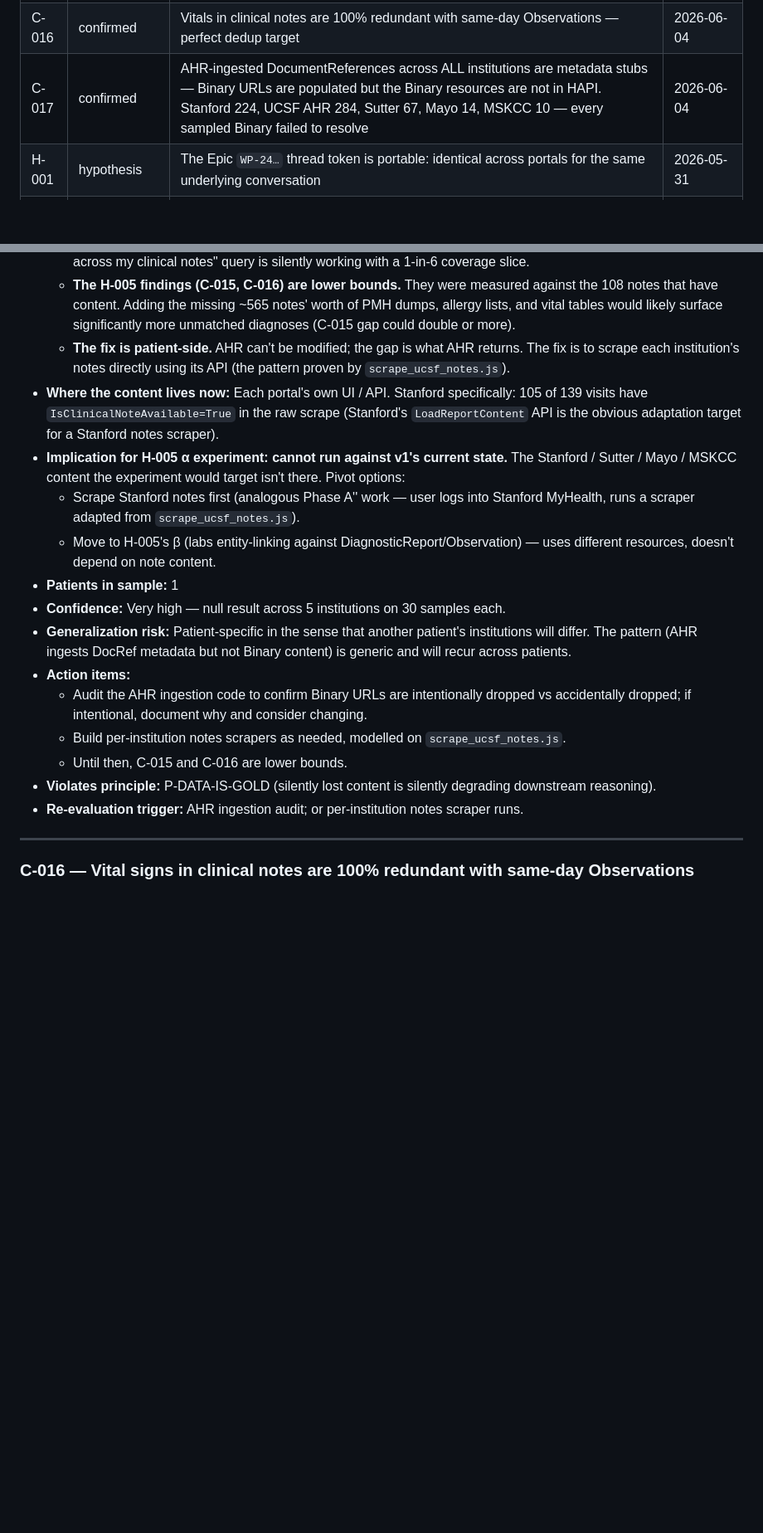
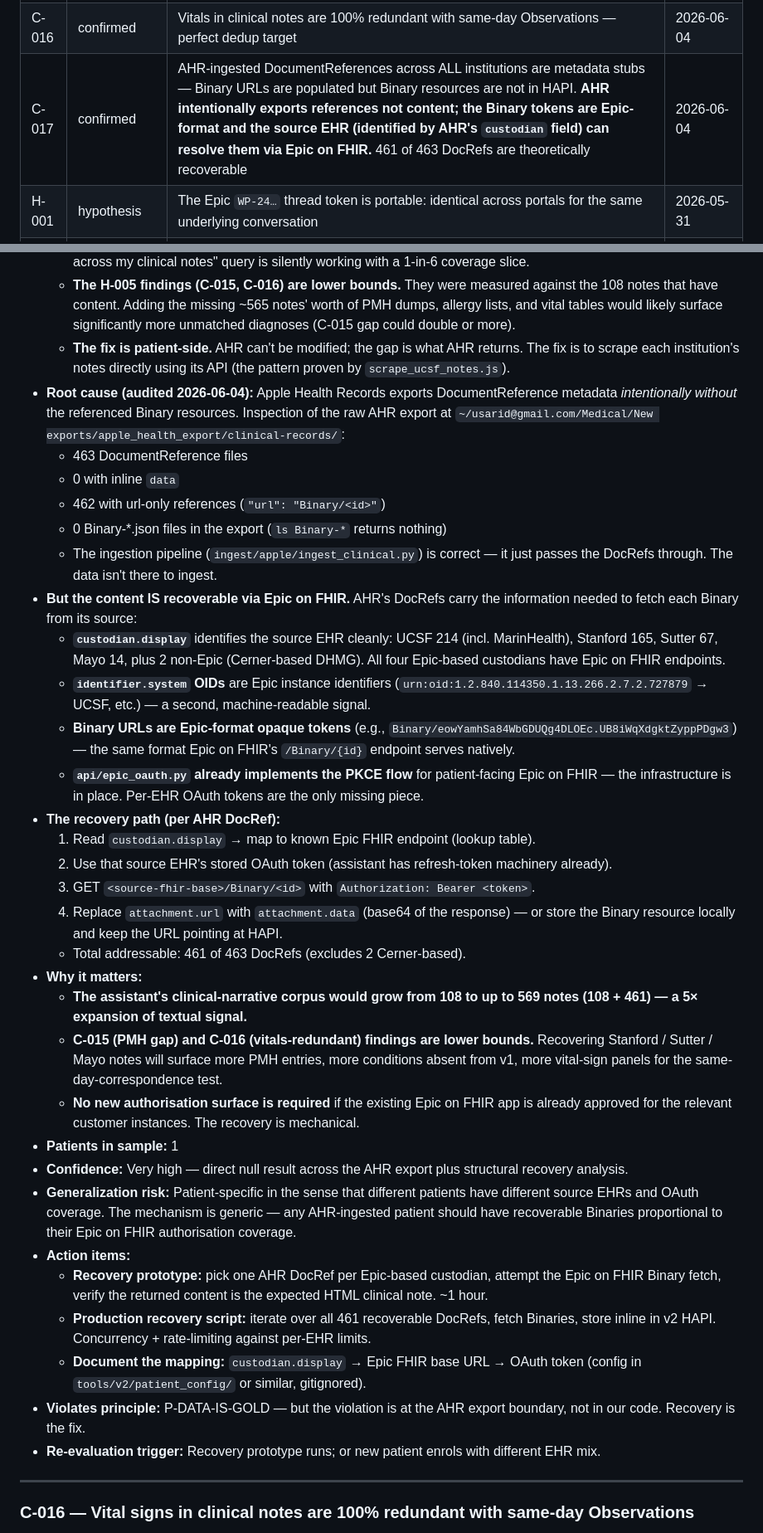
Before and after one commit to usarid/health-assistant, a Markdown page: docs/CONCLUSIONS_LOG.md, 2 parts joined by grey strips. Shown at 83% size. Rendered like a GitHub page; blank space fills up the shorter version.

Commit message:
Update C-017 — AHR Binary content is recoverable via Epic on FHIR
α′ audit complete: read ingest/apple/ingest_clinical.py, inspected the
raw AHR export at ~/Medical/New exports/apple_health_export/.

The ingestion pipeline is correct. The data isn't there because Apple
Health Records intentionally exports DocumentReference metadata
WITHOUT the referenced Binary resources. Direct inspection:
  463 DocumentReference files
    0 with inline data
  462 with url-only references ("Binary/<id>")
    0 Binary-*.json files in the export

But the content IS recoverable. Each AHR DocRef carries:
  - custodian.display naming the source EHR (UCSF 214, Stanford 165,
    Sutter 67, Mayo 14, plus 2 Cerner)
  - identifier.system OIDs identifying the Epic instance precisely
  - Binary URLs are Epic-format opaque tokens that the source EHR's
    /Binary/{id} endpoint serves natively

api/epic_oauth.py already implements the PKCE flow. The recovery is
mechanical: lookup custodian → Epic FHIR base URL → GET Binary with
stored OAuth token → store inline.

Total addressable: 461 of 463 DocRefs (all Epic-based). The assistant's
clinical-narrative corpus would grow from 108 to up to 569 — a 5×
expansion. C-015 and C-016 findings are lower bounds; recovery will
likely surface more PMH-only diagnoses and more vital-sign panels.

C-017 entry expanded with the recovery path, recovery prototype
proposal, and the "no new authorisation surface needed if the existing
Epic on FHIR app is approved for the relevant customer instances"
gating constraint. Task #14 created.

Co-Authored-By: Claude Opus 4.7 (1M context) <noreply@anthropic.com>

```diff
--- a/docs/CONCLUSIONS_LOG.md
+++ b/docs/CONCLUSIONS_LOG.md
@@ -74,7 +74,7 @@ This principle was prompted by `tools/v2/convert_messages.py`'s regex iterations
 | C-014 | confirmed | v1 stores medication name in `medicationReference.display` (731 of 739 MRs), not the FHIR-canonical `medicationCodeableConcept.text` (8 MRs) — entity-linking code must check both | 2026-06-04 |
 | C-015 | confirmed | Across 32 PMH-bearing UCSF notes, 9 unique diagnoses (incl. GERD 2002, Low back pain 2003, Bacterial overgrowth, Claudication, SVT) have no matching v1 Condition; after routing ANA-positive→Observation and Allergy→AllergyIntolerance, the true Condition gap is 7 | 2026-06-04 |
 | C-016 | confirmed | Vitals in clinical notes are 100% redundant with same-day Observations — perfect dedup target | 2026-06-04 |
-| C-017 | confirmed | AHR-ingested DocumentReferences across ALL institutions are metadata stubs — Binary URLs are populated but the Binary resources are not in HAPI. Stanford 224, UCSF AHR 284, Sutter 67, Mayo 14, MSKCC 10 — every sampled Binary failed to resolve | 2026-06-04 |
+| C-017 | confirmed | AHR-ingested DocumentReferences across ALL institutions are metadata stubs — Binary URLs are populated but Binary resources are not in HAPI. **AHR intentionally exports references not content; the Binary tokens are Epic-format and the source EHR (identified by AHR's `custodian` field) can resolve them via Epic on FHIR.** 461 of 463 DocRefs are theoretically recoverable | 2026-06-04 |
 | H-001 | hypothesis | The Epic `WP-24…` thread token is portable: identical across portals for the same underlying conversation | 2026-05-31 |
 | H-002 | hypothesis | Native portal scrape yields strictly more information per conversation than the same conversation viewed via a linked-accounts aggregator | 2026-05-29 |
 | H-003 | hypothesis | "Strong aggregator" status is an Epic customer configuration property, not patient-specific; the same portal aggregates the same way for any patient | 2026-05-29 |
@@ -424,19 +424,36 @@ The core hypothesis works for medications. A note that includes a "Current Medic
   - **The clinical-narrative corpus available to the assistant is ~16% of what it appears to be.** 108 of 673 DocumentReferences have content (the UCSF-scraped notes). The other 565 are dead pointers. Any "search across my clinical notes" query is silently working with a 1-in-6 coverage slice.
   - **The H-005 findings (C-015, C-016) are lower bounds.** They were measured against the 108 notes that have content. Adding the missing ~565 notes' worth of PMH dumps, allergy lists, and vital tables would likely surface significantly more unmatched diagnoses (C-015 gap could double or more).
   - **The fix is patient-side.** AHR can't be modified; the gap is what AHR returns. The fix is to scrape each institution's notes directly using its API (the pattern proven by `scrape_ucsf_notes.js`).
-- **Where the content lives now:** Each portal's own UI / API. Stanford specifically: 105 of 139 visits have `IsClinicalNoteAvailable=True` in the raw scrape (Stanford's `LoadReportContent` API is the obvious adaptation target for a Stanford notes scraper).
-- **Implication for H-005 α experiment:** **cannot run against v1's current state.** The Stanford / Sutter / Mayo / MSKCC content the experiment would target isn't there. Pivot options:
-  - Scrape Stanford notes first (analogous Phase A'' work — user logs into Stanford MyHealth, runs a scraper adapted from `scrape_ucsf_notes.js`).
-  - Move to H-005's β (labs entity-linking against DiagnosticReport/Observation) — uses different resources, doesn't depend on note content.
+- **Root cause (audited 2026-06-04):** Apple Health Records exports DocumentReference metadata *intentionally without* the referenced Binary resources. Inspection of the raw AHR export at `~/usarid@gmail.com/Medical/New exports/apple_health_export/clinical-records/`:
+  - 463 DocumentReference files
+  - 0 with inline `data`
+  - 462 with url-only references (`"url": "Binary/<id>"`)
+  - 0 Binary-*.json files in the export (`ls Binary-*` returns nothing)
+  - The ingestion pipeline (`ingest/apple/ingest_clinical.py`) is correct — it just passes the DocRefs through. The data isn't there to ingest.
+- **But the content IS recoverable via Epic on FHIR.** AHR's DocRefs carry the information needed to fetch each Binary from its source:
+  - **`custodian.display`** identifies the source EHR cleanly: UCSF 214 (incl. MarinHealth), Stanford 165, Sutter 67, Mayo 14, plus 2 non-Epic (Cerner-based DHMG). All four Epic-based custodians have Epic on FHIR endpoints.
+  - **`identifier.system` OIDs** are Epic instance identifiers (`urn:oid:1.2.840.114350.1.13.266.2.7.2.727879` → UCSF, etc.) — a second, machine-readable signal.
+  - **Binary URLs are Epic-format opaque tokens** (e.g., `Binary/eowYamhSa84WbGDUQg4DLOEc.UB8iWqXdgktZyppPDgw3`) — the same format Epic on FHIR's `/Binary/{id}` endpoint serves natively.
+  - **`api/epic_oauth.py` already implements the PKCE flow** for patient-facing Epic on FHIR — the infrastructure is in place. Per-EHR OAuth tokens are the only missing piece.
+- **The recovery path (per AHR DocRef):**
+  1. Read `custodian.display` → map to known Epic FHIR endpoint (lookup table).
+  2. Use that source EHR's stored OAuth token (assistant has refresh-token machinery already).
+  3. GET `<source-fhir-base>/Binary/<id>` with `Authorization: Bearer <token>`.
+  4. Replace `attachment.url` with `attachment.data` (base64 of the response) — or store the Binary resource locally and keep the URL pointing at HAPI.
+  - Total addressable: 461 of 463 DocRefs (excludes 2 Cerner-based).
+- **Why it matters:**
+  - **The assistant's clinical-narrative corpus would grow from 108 to up to 569 notes (108 + 461) — a 5× expansion of textual signal.**
+  - **C-015 (PMH gap) and C-016 (vitals-redundant) findings are lower bounds.** Recovering Stanford / Sutter / Mayo notes will surface more PMH entries, more conditions absent from v1, more vital-sign panels for the same-day-correspondence test.
+  - **No new authorisation surface is required** if the existing Epic on FHIR app is already approved for the relevant customer instances. The recovery is mechanical.
 - **Patients in sample:** 1
-- **Confidence:** Very high — null result across 5 institutions on 30 samples each.
-- **Generalization risk:** Patient-specific in the sense that another patient's institutions will differ. The pattern (AHR ingests DocRef metadata but not Binary content) is generic and will recur across patients.
+- **Confidence:** Very high — direct null result across the AHR export plus structural recovery analysis.
+- **Generalization risk:** Patient-specific in the sense that different patients have different source EHRs and OAuth coverage. The mechanism is generic — any AHR-ingested patient should have recoverable Binaries proportional to their Epic on FHIR authorisation coverage.
 - **Action items:**
-  - Audit the AHR ingestion code to confirm Binary URLs are intentionally dropped vs accidentally dropped; if intentional, document why and consider changing.
-  - Build per-institution notes scrapers as needed, modelled on `scrape_ucsf_notes.js`.
-  - Until then, C-015 and C-016 are lower bounds.
-- **Violates principle:** P-DATA-IS-GOLD (silently lost content is silently degrading downstream reasoning).
-- **Re-evaluation trigger:** AHR ingestion audit; or per-institution notes scraper runs.
+  - **Recovery prototype:** pick one AHR DocRef per Epic-based custodian, attempt the Epic on FHIR Binary fetch, verify the returned content is the expected HTML clinical note. ~1 hour.
+  - **Production recovery script:** iterate over all 461 recoverable DocRefs, fetch Binaries, store inline in v2 HAPI. Concurrency + rate-limiting against per-EHR limits.
+  - **Document the mapping:** `custodian.display` → Epic FHIR base URL → OAuth token (config in `tools/v2/patient_config/` or similar, gitignored).
+- **Violates principle:** P-DATA-IS-GOLD — but the violation is at the AHR export boundary, not in our code. Recovery is the fix.
+- **Re-evaluation trigger:** Recovery prototype runs; or new patient enrols with different EHR mix.
 
 ---
 
```
